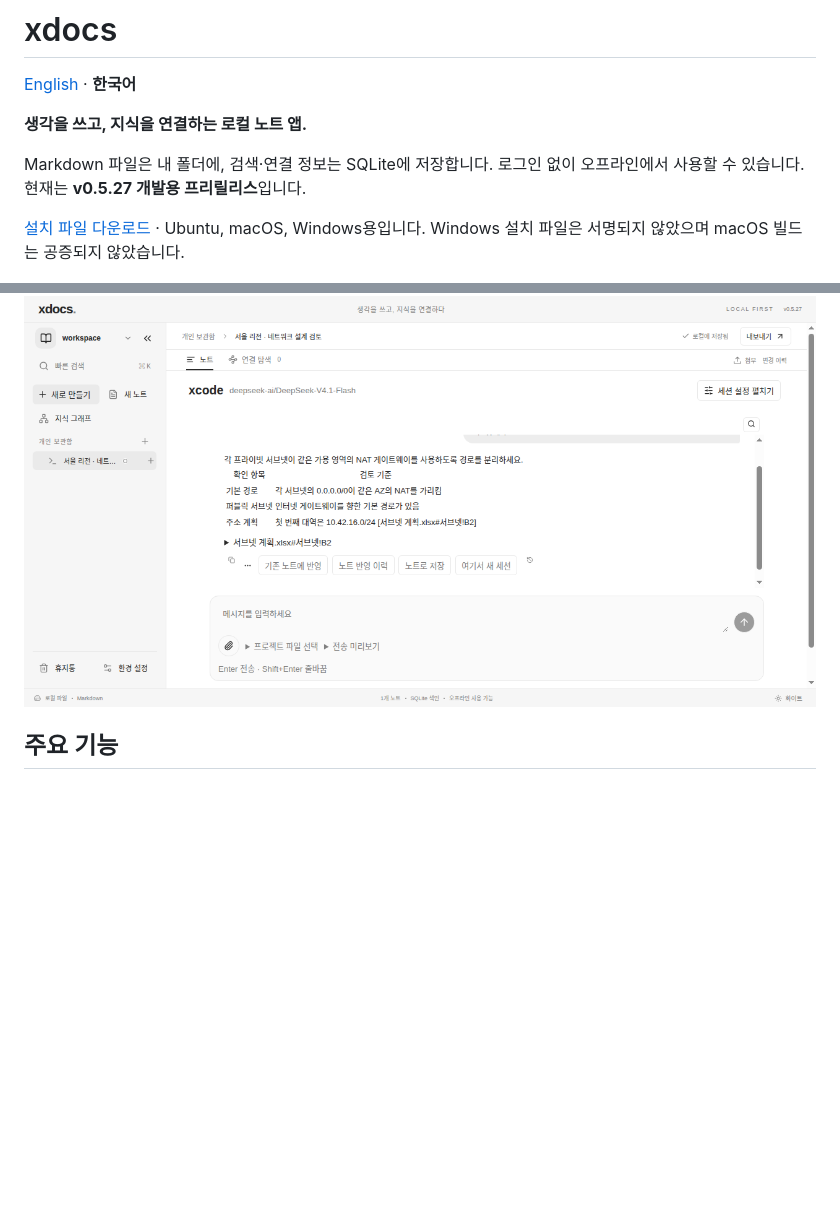
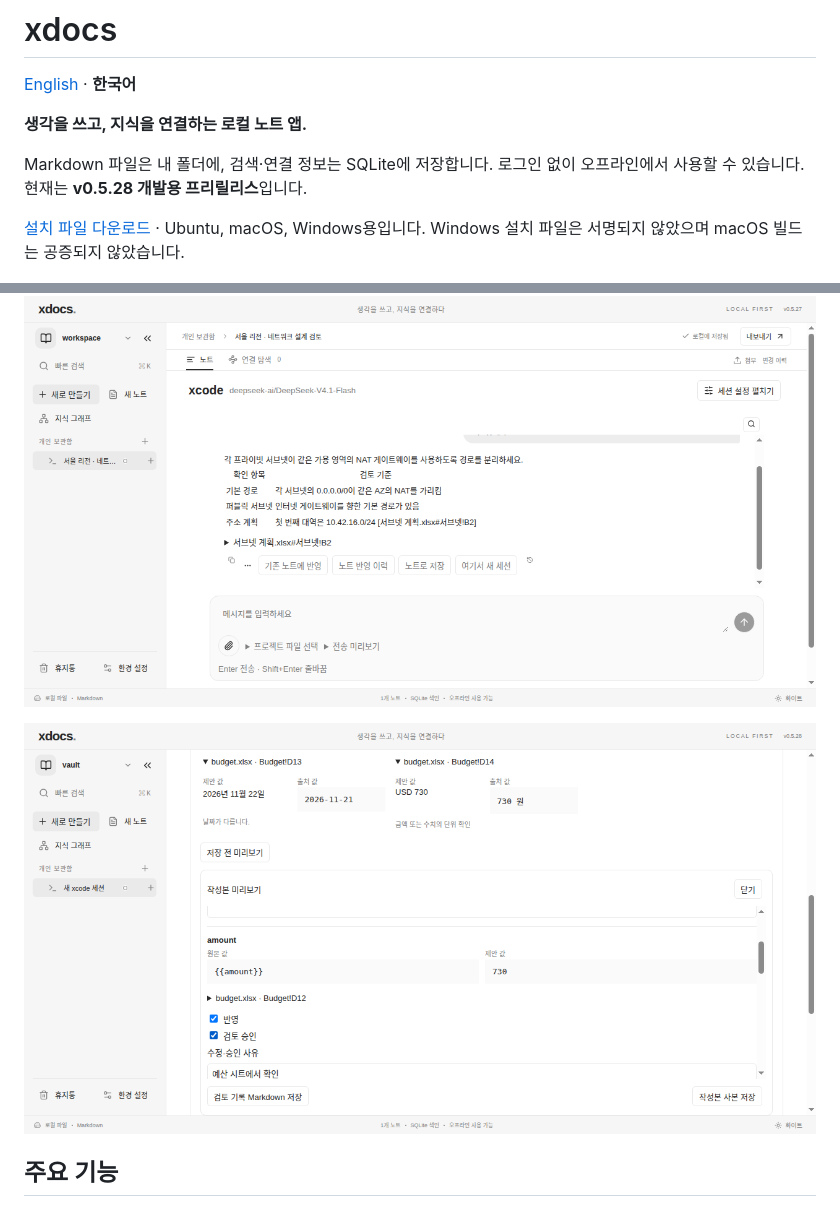
Before and after one commit to uknowpro/xdocs, a Markdown page: README.ko.md, 2 parts joined by grey strips. Rendered like a GitHub page; pictures changed too: docs/images/xcode-office-review.png (added); blank space fills up the shorter version.

```diff
--- a/README.ko.md
+++ b/README.ko.md
@@ -4,5 +4,5 @@
 
 **생각을 쓰고, 지식을 연결하는 로컬 노트 앱.**
 
-Markdown 파일은 내 폴더에, 검색·연결 정보는 SQLite에 저장합니다. 로그인 없이 오프라인에서 사용할 수 있습니다. 현재는 **v0.5.27 개발용 프리릴리스**입니다.
+Markdown 파일은 내 폴더에, 검색·연결 정보는 SQLite에 저장합니다. 로그인 없이 오프라인에서 사용할 수 있습니다. 현재는 **v0.5.28 개발용 프리릴리스**입니다.
 
@@ -10,5 +10,7 @@ Markdown 파일은 내 폴더에, 검색·연결 정보는 SQLite에 저장합
 
 ![xcode 세션에서 이중 AZ 네트워크를 검토하는 예시](docs/images/xcode-chat.png)
+
+![작성본 저장 전에 Word·Excel 양식의 원래 값과 제안 값을 검토](docs/images/xcode-office-review.png)
 
 ## 주요 기능
 
```
Also changed, not shown: other parts of README.ko.md (+1 -1 lines), README.md (+3 -1 lines).
